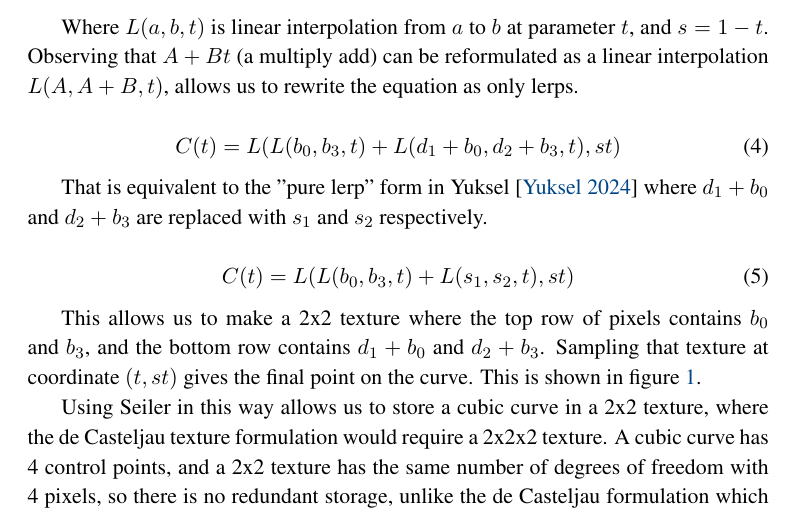
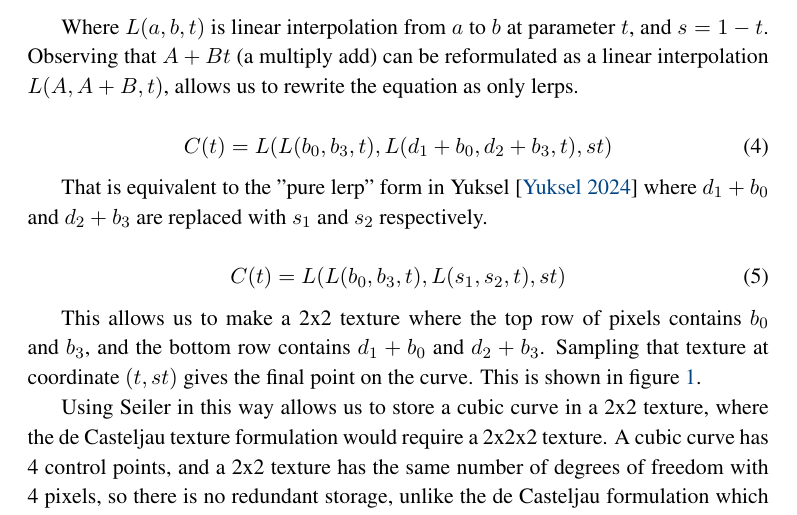
Before and after one commit to muhammadanas-x/GPU_Texture, a LaTeX document (Paper/paper.tex): part of page 7 of 11, cut so that both start at the same text. Compiled offline with pdfLaTeX.

Commit message:
some fixes

```diff
--- a/Paper/paper.tex
+++ b/Paper/paper.tex
@@ -237,13 +237,13 @@ C(t) = L(b_0, b_3, t) + L(d_1, d_2, t) * st
 Where $L(a,b,t)$ is linear interpolation from $a$ to $b$ at parameter $t$, and $s = 1-t$.  Observing that $A+Bt$ (a multiply add) can be reformulated as a linear interpolation $L(A, A+B, t)$, allows us to rewrite the equation as only lerps.
 
 \begin{equation}
-C(t) = L( L(b_0, b_3, t) + L(d_1 + b_0, d_2 + b_3, t), st)
+C(t) = L( L(b_0, b_3, t), L(d_1 + b_0, d_2 + b_3, t), st)
 \end{equation}
 
 That is equivalent to the "pure lerp" form in Yuksel \cite{10.1145/3641233.3664331} where $d_1 + b_0$ and $d_2 + b_3$ are replaced with $s_1$ and $s_2$ respectively.
 
 \begin{equation}
-C(t) = L( L(b_0, b_3, t) + L(s_1, s_2, t), st)
+C(t) = L( L(b_0, b_3, t), L(s_1, s_2, t), st)
 \end{equation}
 
 This allows us to make a 2x2 texture where the top row of pixels contains $b_0$ and $b_3$, and the bottom row contains $d_1 + b_0$ and $d_2 + b_3$.  Sampling that texture at coordinate $(t, st)$ gives the final point on the curve.  This is shown in figure \ref{fig:teaser}.
```
Also changed, not shown: Paper/paper.pdf, Paper/paper.tex (2 more changed lines).
